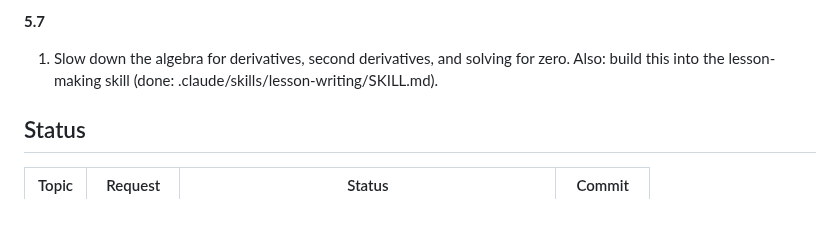
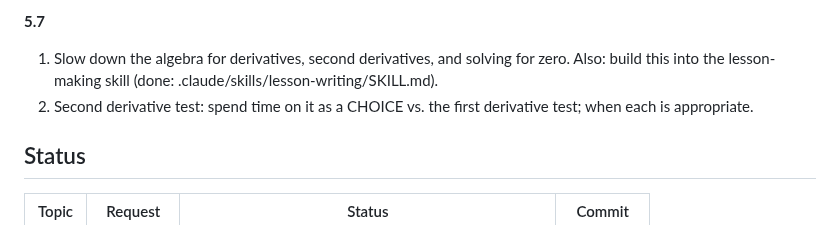
Before and after one commit to vipertree/calc-course, a Markdown page: UNIT5_HANDOFF.md, the part around the change. Rendered like a GitHub page.

```diff
--- a/UNIT5_HANDOFF.md
+++ b/UNIT5_HANDOFF.md
@@ -62,6 +62,7 @@ video-review passes.
 **5.7**
 1. Slow down the algebra for derivatives, second derivatives, and solving for zero. Also: build this into the
    lesson-making skill (done: .claude/skills/lesson-writing/SKILL.md).
+2. Second derivative test: spend time on it as a CHOICE vs. the first derivative test; when each is appropriate.
 
 ## Status
 
```
Also changed, not shown: 2 other files.
